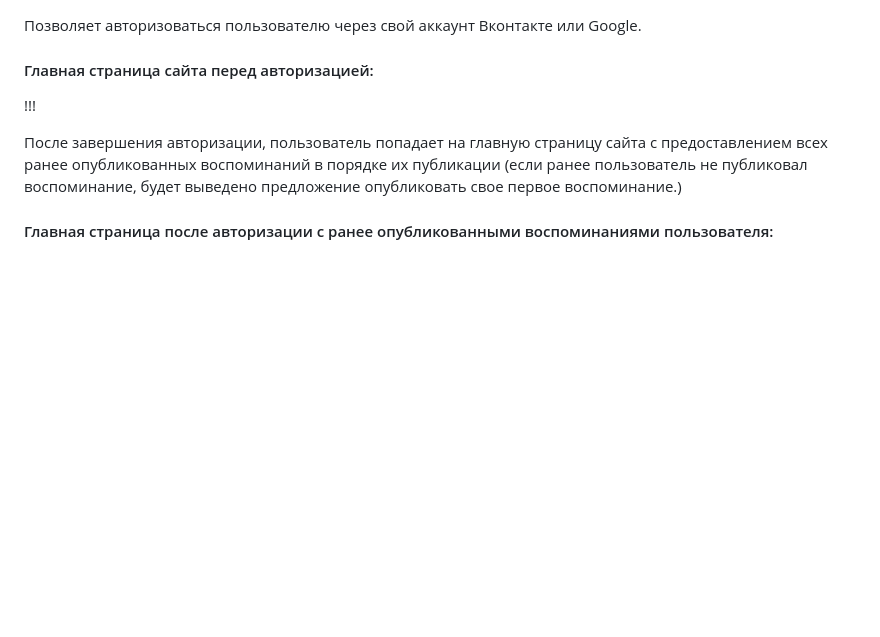
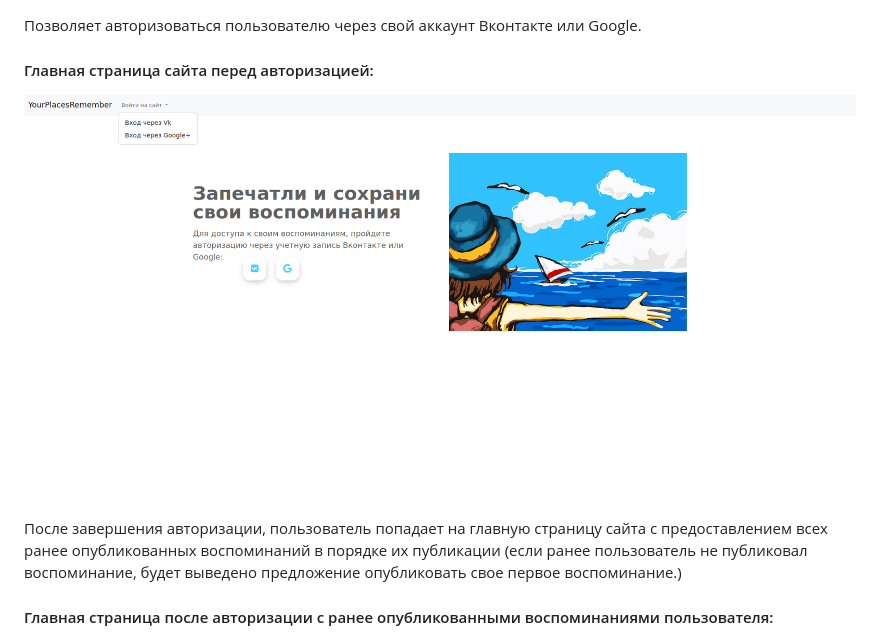
Before and after one commit to ChasDig/YourPlacesRemember, a Markdown page: README.md, the part around the change. Drawn GitHub-style; blank space fills up the shorter version.

```diff
--- a/README.md
+++ b/README.md
@@ -5,7 +5,7 @@
 Позволяет авторизоваться пользователю через свой аккаунт
 Вконтакте или Google.
 #### Главная страница сайта перед авторизацией:
-!!!
+![Image alt](https://github.com/ChasDig/YourPlacesRemember/blob/master/readme_images/1.png)
 
 После завершения авторизации, пользователь попадает на главную страницу сайта с предоставлением всех ранее
 опубликованных воспоминаний в порядке их публикации (если ранее пользователь не публиковал воспоминание, будет выведено предложение
```
